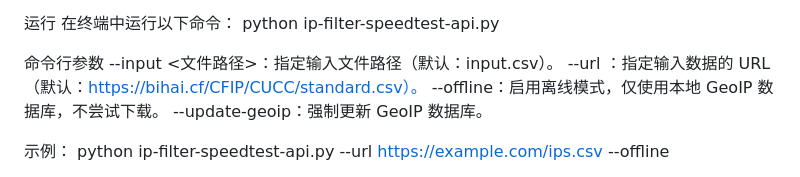
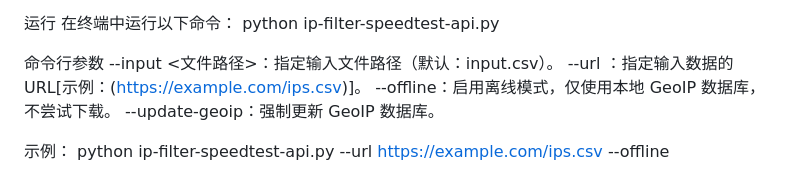
Before and after one commit to Vivo-Max/apac-ip-speed-test, a Markdown page: README.md, the part around the change. GitHub-like rendering.

```diff
--- a/README.md
+++ b/README.md
@@ -63,7 +63,7 @@ python ip-filter-speedtest-api.py
 
 命令行参数
 --input <文件路径>：指定输入文件路径（默认：input.csv）。
---url <URL>：指定输入数据的 URL（默认：https://bihai.cf/CFIP/CUCC/standard.csv）。
+--url <URL>：指定输入数据的 URL[示例：(https://example.com/ips.csv)]。
 --offline：启用离线模式，仅使用本地 GeoIP 数据库，不尝试下载。
 --update-geoip：强制更新 GeoIP 数据库。
 
```
